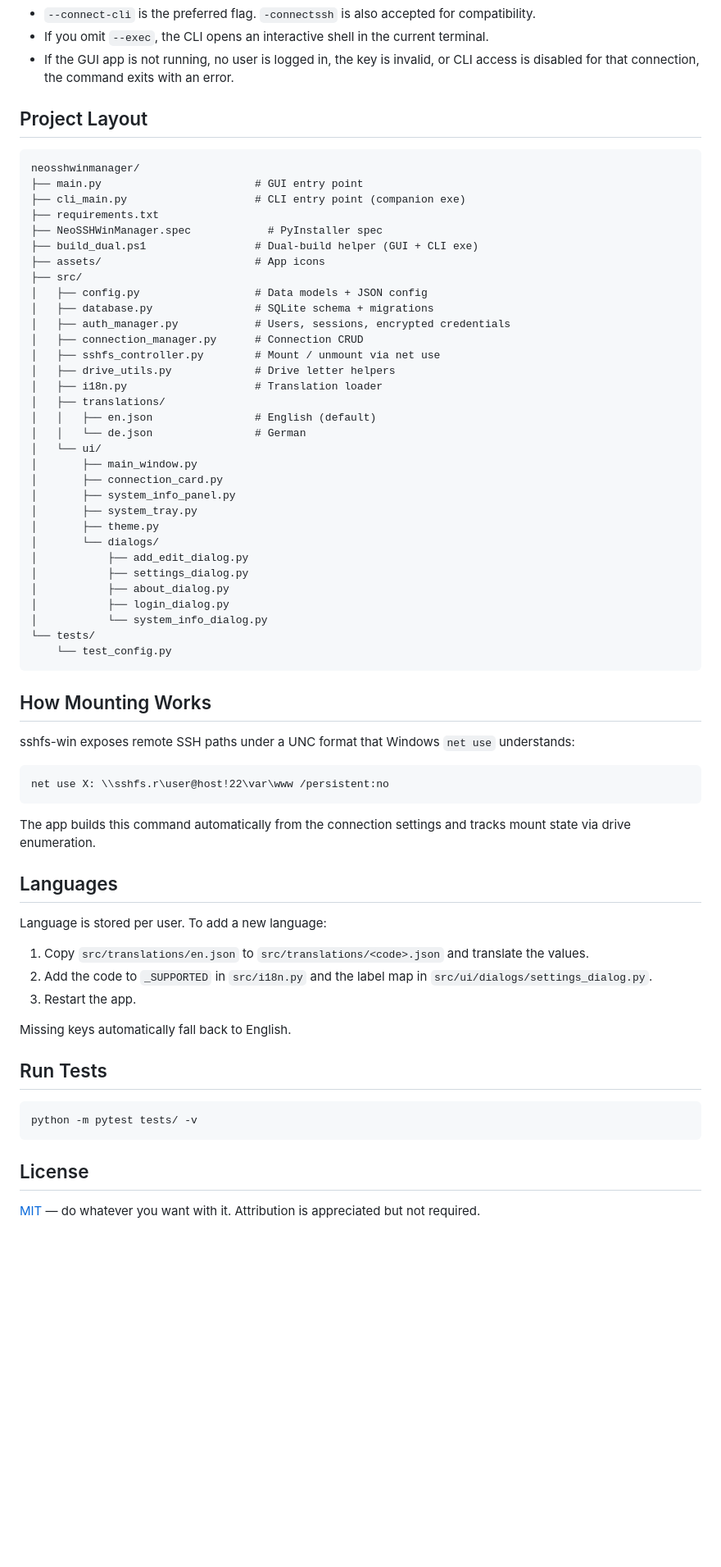
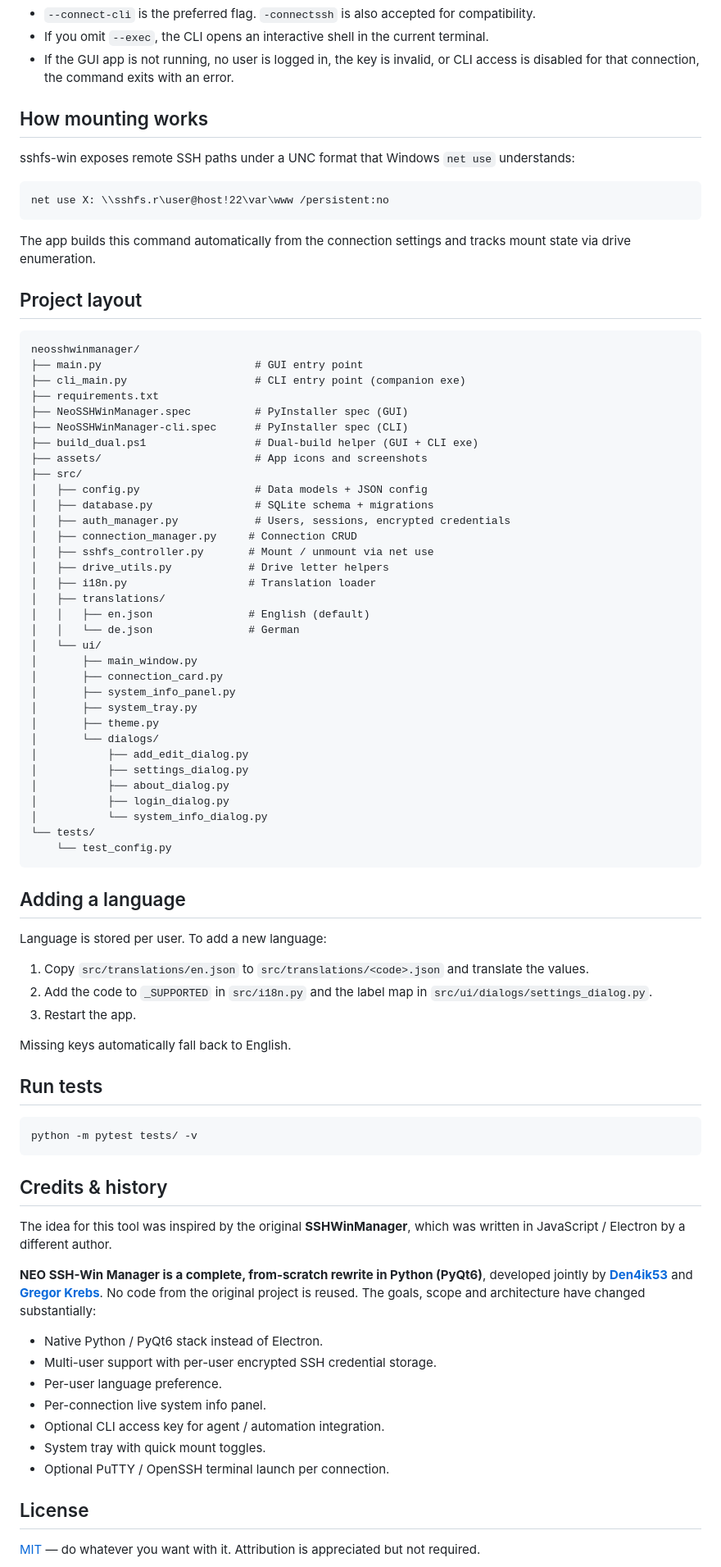
Before and after one commit to gregorkrebs/neosshwinmanager, a Markdown page: README.md, the part around one of its changes. Shown at 82% size. Drawn GitHub-style; blank space fills up the shorter version.

````diff
--- a/README.md
+++ b/README.md
@@ -113,27 +146,38 @@ Notes:
 - If you omit `--exec`, the CLI opens an interactive shell in the current terminal.
 - If the GUI app is not running, no user is logged in, the key is invalid, or CLI access is disabled for that connection, the command exits with an error.
 
-## Project Layout
+## How mounting works
+
+sshfs-win exposes remote SSH paths under a UNC format that Windows `net use` understands:
+
+```
+net use X: \\sshfs.r\user@host!22\var\www /persistent:no
+```
+
+The app builds this command automatically from the connection settings and tracks mount state via drive enumeration.
+
+## Project layout
 
 ```
 neosshwinmanager/
 ├── main.py                        # GUI entry point
 ├── cli_main.py                    # CLI entry point (companion exe)
 ├── requirements.txt
-├── NeoSSHWinManager.spec            # PyInstaller spec
+├── NeoSSHWinManager.spec          # PyInstaller spec (GUI)
+├── NeoSSHWinManager-cli.spec      # PyInstaller spec (CLI)
 ├── build_dual.ps1                 # Dual-build helper (GUI + CLI exe)
-├── assets/                        # App icons
+├── assets/                        # App icons and screenshots
 ├── src/
 │   ├── config.py                  # Data models + JSON config
 │   ├── database.py                # SQLite schema + migrations
 │   ├── auth_manager.py            # Users, sessions, encrypted credentials
-│   ├── connection_manager.py      # Connection CRUD
-│   ├── sshfs_controller.py        # Mount / unmount via net use
-│   ├── drive_utils.py             # Drive letter helpers
-│   ├── i18n.py                    # Translation loader
+│   ├── connection_manager.py     # Connection CRUD
+│   ├── sshfs_controller.py       # Mount / unmount via net use
+│   ├── drive_utils.py            # Drive letter helpers
+│   ├── i18n.py                   # Translation loader
 │   ├── translations/
-│   │   ├── en.json                # English (default)
-│   │   └── de.json                # German
+│   │   ├── en.json               # English (default)
+│   │   └── de.json               # German
 │   └── ui/
 │       ├── main_window.py
 │       ├── connection_card.py
@@ -150,17 +194,7 @@ neosshwinmanager/
     └── test_config.py
 ```
 
-## How Mounting Works
-
-sshfs-win exposes remote SSH paths under a UNC format that Windows `net use` understands:
-
-```
-net use X: \\sshfs.r\user@host!22\var\www /persistent:no
-```
-
-The app builds this command automatically from the connection settings and tracks mount state via drive enumeration.
-
-## Languages
+## Adding a language
 
 Language is stored per user. To add a new language:
 
@@ -170,11 +204,25 @@ Language is stored per user. To add a new language:
 
 Missing keys automatically fall back to English.
 
-## Run Tests
+## Run tests
 
-```bat
+```powershell
 python -m pytest tests/ -v
 ```
+
+## Credits & history
+
+The idea for this tool was inspired by the original **SSHWinManager**, which was written in JavaScript / Electron by a different author.
+
+**NEO SSH-Win Manager is a complete, from-scratch rewrite in Python (PyQt6)**, developed jointly by [**Den4ik53**](https://github.com/Den4ik53) and [**Gregor Krebs**](https://github.com/gregorkrebs). No code from the original project is reused. The goals, scope and architecture have changed substantially:
+
+- Native Python / PyQt6 stack instead of Electron.
+- Multi-user support with per-user encrypted SSH credential storage.
+- Per-user language preference.
+- Per-connection live system info panel.
+- Optional CLI access key for agent / automation integration.
+- System tray with quick mount toggles.
+- Optional PuTTY / OpenSSH terminal launch per connection.
 
 ## License
 
````
Also changed, not shown: other parts of README.md (+70 -37 lines).
